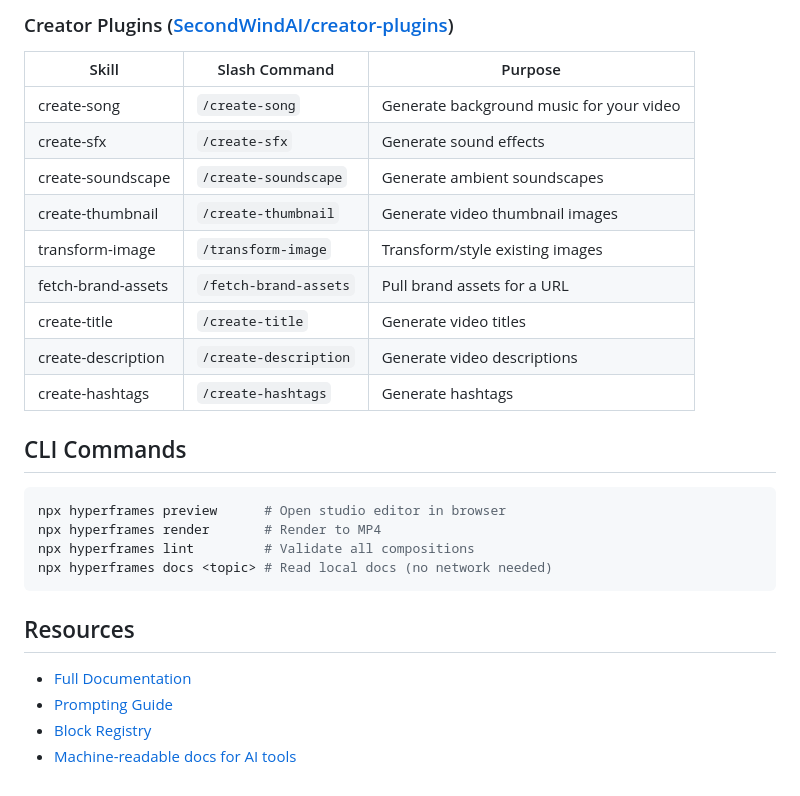
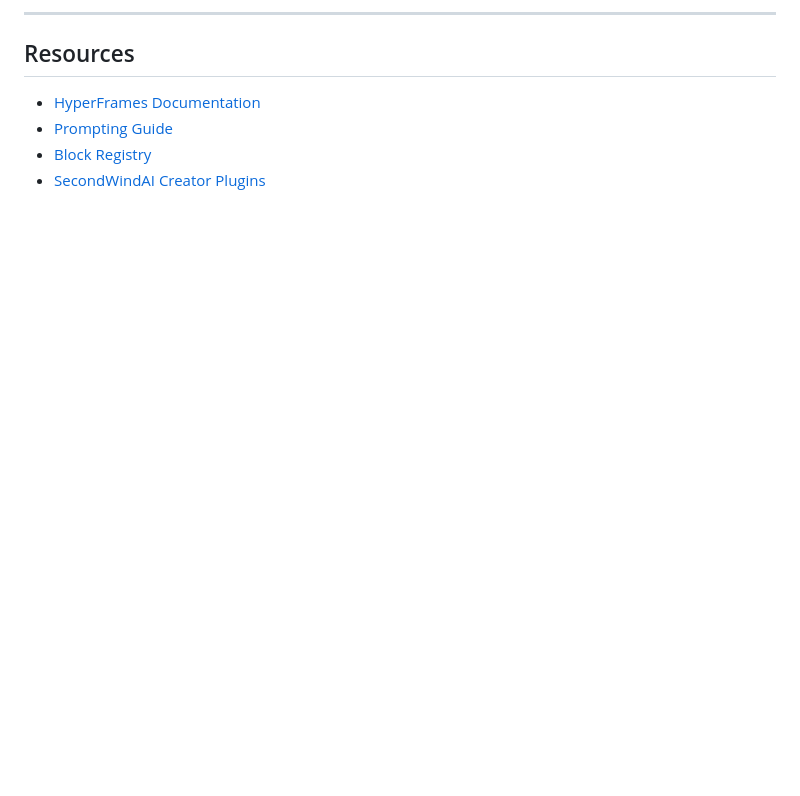
Before and after one commit to JJenglert1/media-production-kit, a Markdown page: README.md, the part around one of its changes. GitHub-like rendering; blank space fills up the shorter version.

````diff
--- a/README.md
+++ b/README.md
@@ -54,29 +131,8 @@ Skills are installed automatically and work across Claude Code, Cursor, Codex, G
-### Creator Plugins ([SecondWindAI/creator-plugins](https://github.com/SecondWindAI/creator-plugins))
-
-| Skill | Slash Command | Purpose |
-|-------|--------------|---------|
-| create-song | `/create-song` | Generate background music for your video |
-| create-sfx | `/create-sfx` | Generate sound effects |
-| create-soundscape | `/create-soundscape` | Generate ambient soundscapes |
-| create-thumbnail | `/create-thumbnail` | Generate video thumbnail images |
-| transform-image | `/transform-image` | Transform/style existing images |
-| fetch-brand-assets | `/fetch-brand-assets` | Pull brand assets for a URL |
-| create-title | `/create-title` | Generate video titles |
-| create-description | `/create-description` | Generate video descriptions |
-| create-hashtags | `/create-hashtags` | Generate hashtags |
-
-## CLI Commands
-
-```bash
-npx hyperframes preview      # Open studio editor in browser
-npx hyperframes render       # Render to MP4
-npx hyperframes lint         # Validate all compositions
-npx hyperframes docs <topic> # Read local docs (no network needed)
-```
+---
 
 ## Resources
 
-- [Full Documentation](https://hyperframes.heygen.com/introduction)
+- [HyperFrames Documentation](https://hyperframes.heygen.com/introduction)
 - [Prompting Guide](https://hyperframes.heygen.com/guides/prompting)
 - [Block Registry](https://hyperframes.heygen.com/registry)
-- [Machine-readable docs for AI tools](https://hyperframes.heygen.com/llms.txt)
+- [SecondWindAI Creator Plugins](https://github.com/SecondWindAI/creator-plugins)
````
Also changed, not shown: other parts of README.md (+118 -41 lines).
